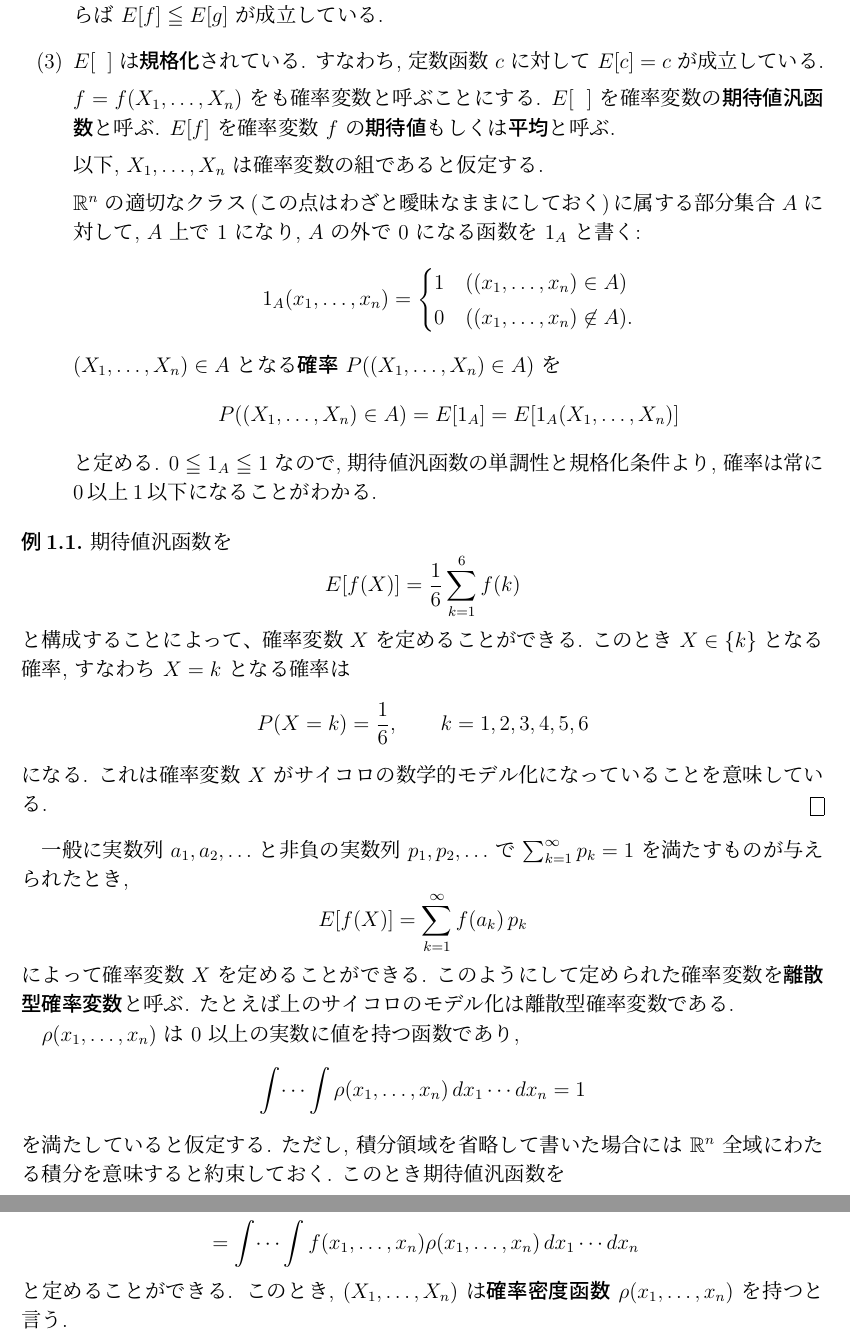
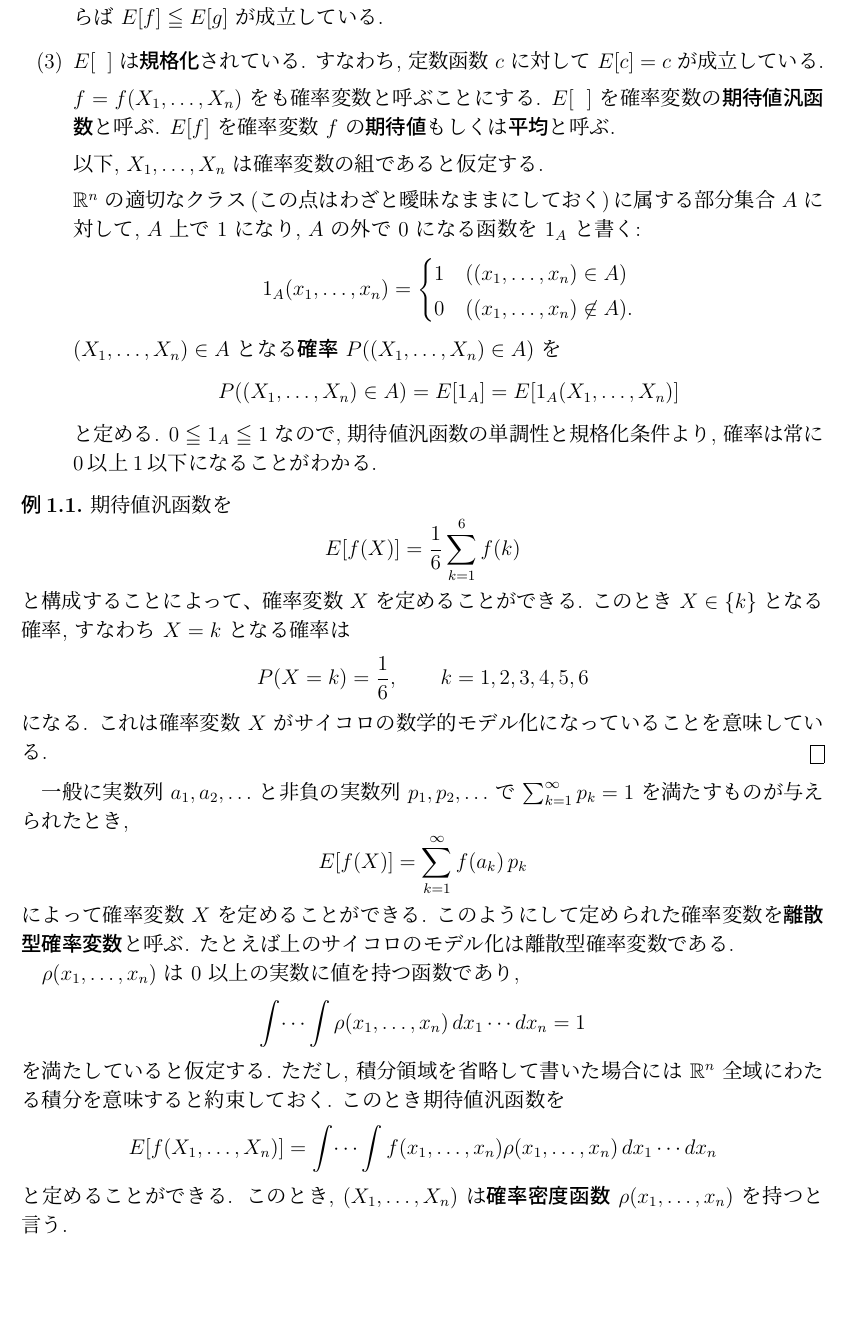
Before and after one commit to genkuroki/IntroProbability, a LaTeX document (IntroProbability.tex): two parts of pages 2 and 3 of 12 before the commit and part of page 2 of 12 after it, the two joined at a grey line, cut so that both start at the same text, the shorter picture padded with empty space. Compiled offline with pLaTeX and dvipdfmx.

Commit message:
minor corrections

```diff
--- a/IntroProbability.tex
+++ b/IntroProbability.tex
@@ -1,7 +1,7 @@
 %%%%%%%%%%%%%%%%%%%%%%%%%%%%%%%%%%%%%%%%%%%%%%%%%%%%%%%%%%%%%%%%%%%%%%%%%%%
 \def\TITLE{\bfseries 確率論入門}
 \def\AUTHOR{黒木玄}
-\def\DATE{2017年7月7日版 \quad (2017年7月5日版)}
+\def\DATE{2017年9月1日版 \quad (2017年7月5日版)}
 \def\PDFTITLE{確率論入門}
 \def\PDFAUTHOR{黒木玄}
 \def\PDFSUBJECT{確率論}
@@ -244,8 +244,8 @@ $$
 $$
 を満たしていると仮定する. ただし, 積分領域を省略して書いた場合には $\R^n$ 全域にわたる積分を意味すると約束しておく. このとき期待値汎函数を
 \begin{align*}
-&E[f(X_1,\ldots,X_n)]\\
-&=\int\dotsi\int f(x_1,\ldots,x_n)\rho(x_1,\ldots,x_n)\,dx_1\cdots dx_n
+E[f(X_1,\ldots,X_n)]
+=\int\dotsi\int f(x_1,\ldots,x_n)\rho(x_1,\ldots,x_n)\,dx_1\cdots dx_n
 \end{align*}
 と定めることができる. このとき, $(X_1,\ldots,X_n)$ は{\bfseries 確率密度函数} $\rho(x_1,\ldots,x_n)$ を持つと言う.
 
```
Also changed, not shown: IntroProbability.pdf, 7 other files.
